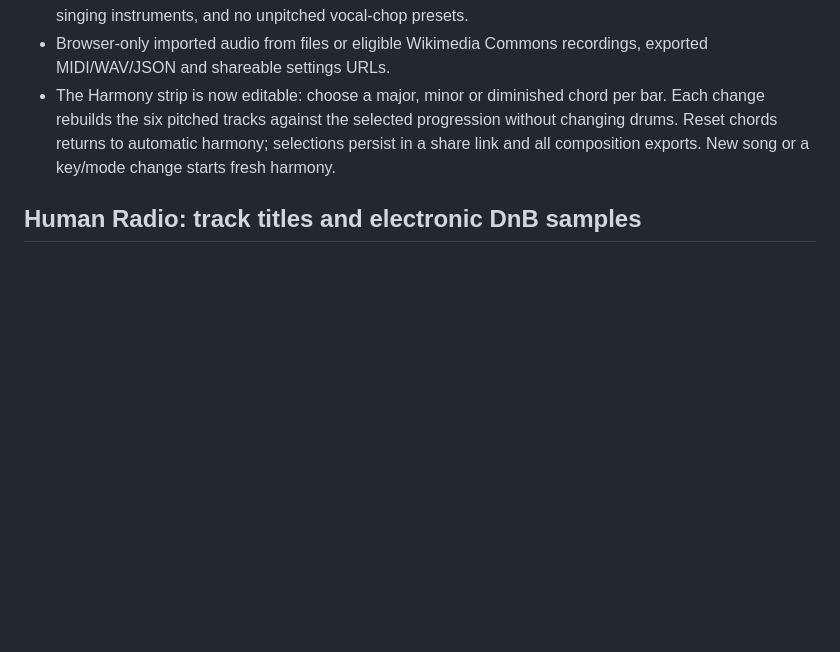
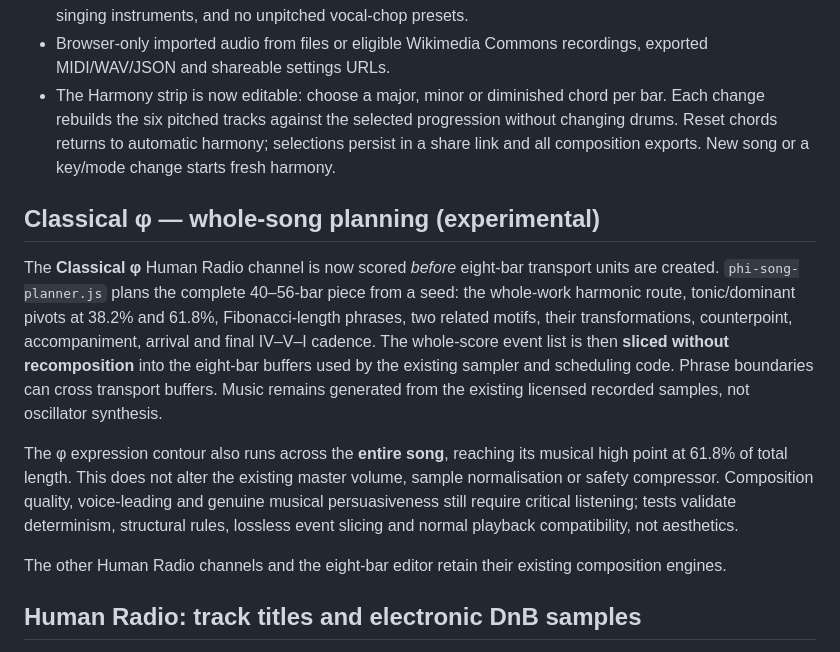
Before and after one commit to southernadd-cmyk/8bars, a Markdown page: README.md, the part around the change. Drawn GitHub-style; blank space fills up the shorter version.

Commit message:
Document whole-song Classical phi architecture and distinction from playback chunks

```diff
--- a/README.md
+++ b/README.md
@@ -12,6 +12,28 @@ Deterministic eight-bar rule-based music composition with 12 channels. [Open the
 - Grouped, real-recording sample selection; moderate RMS/peak-aware level matching; recorded pitched singing instruments, and no unpitched vocal-chop presets.
 - Browser-only imported audio from files or eligible Wikimedia Commons recordings, exported MIDI/WAV/JSON and shareable settings URLs.
 - The Harmony strip is now editable: choose a major, minor or diminished chord per bar. Each change rebuilds the six pitched tracks against the selected progression without changing drums. Reset chords returns to automatic harmony; selections persist in a share link and all composition exports. New song or a key/mode change starts fresh harmony.
+
+## Classical φ — whole-song planning (experimental)
+
+The **Classical φ** Human Radio channel is now scored *before* eight-bar transport units
+are created. `phi-song-planner.js` plans the complete 40–56-bar piece from a
+seed: the whole-work harmonic route, tonic/dominant pivots at 38.2% and
+61.8%, Fibonacci-length phrases, two related motifs, their transformations,
+counterpoint, accompaniment, arrival and final IV–V–I cadence. The whole-score
+event list is then **sliced without recomposition** into the eight-bar buffers
+used by the existing sampler and scheduling code. Phrase boundaries can cross
+transport buffers. Music remains generated from the existing licensed
+recorded samples, not oscillator synthesis.
+
+The φ expression contour also runs across the **entire song**, reaching its
+musical high point at 61.8% of total length. This does not alter the existing
+master volume, sample normalisation or safety compressor. Composition quality,
+voice-leading and genuine musical persuasiveness still require critical
+listening; tests validate determinism, structural rules, lossless event slicing
+and normal playback compatibility, not aesthetics.
+
+The other Human Radio channels and the eight-bar editor retain their existing
+composition engines.
 
 ## Human Radio: track titles and electronic DnB samples
 
```
